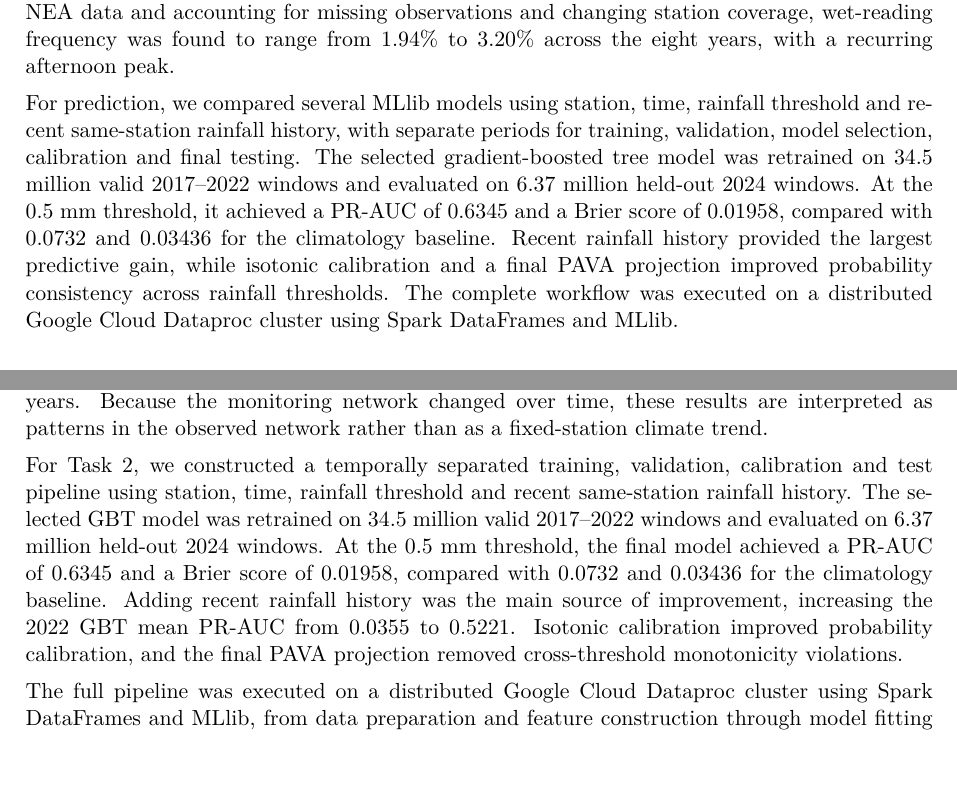
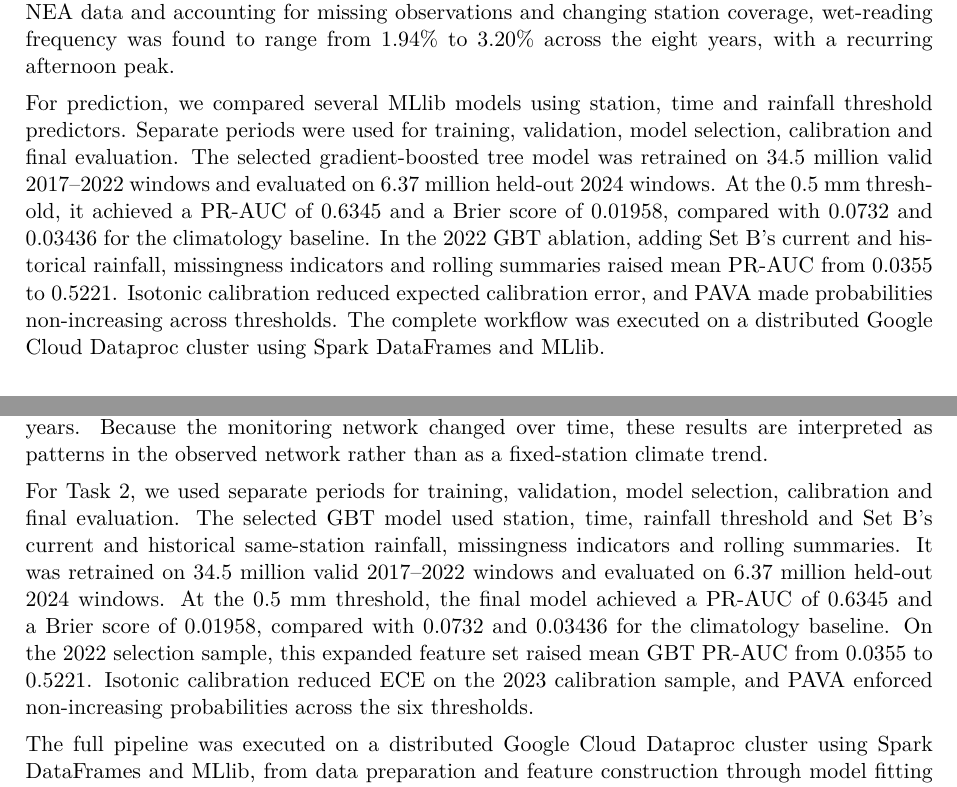
Before and after one commit to damminhtien/sg-rainfall-distributed-analysis-and-prediction, a LaTeX document (report/main.tex): two parts of pages 2 and 17 of 20, joined at a grey line, cut so that both start at the same text, the shorter picture padded with empty space. Compiled offline with pdfLaTeX.

Commit message:
docs: clarify feature ablation and selection

```diff
--- a/report/main.tex
+++ b/report/main.tex
@@ -71,16 +71,18 @@ observations and changing station coverage, wet-reading frequency was found to
 range from 1.94\% to 3.20\% across the eight years, with a recurring afternoon
 peak.
 
-For prediction, we compared several MLlib models using station, time, rainfall
-threshold and recent same-station rainfall history, with separate periods for
-training, validation, model selection, calibration and final testing. The
-selected gradient-boosted tree model was retrained on 34.5 million valid
+For prediction, we compared several MLlib models using station, time and
+rainfall threshold predictors. Separate periods were used for training,
+validation, model selection, calibration and final evaluation. The selected
+gradient-boosted tree model was retrained on 34.5 million valid
 2017--2022 windows and evaluated on 6.37 million held-out 2024 windows. At the
 0.5~mm threshold, it achieved a PR-AUC of 0.6345 and a Brier score of 0.01958,
-compared with 0.0732 and 0.03436 for the climatology baseline. Recent rainfall
-history provided the largest predictive gain, while isotonic calibration and a
-final PAVA projection improved probability consistency across rainfall
-thresholds. The complete workflow was executed on a distributed Google Cloud
+compared with 0.0732 and 0.03436 for the climatology baseline. In the 2022 GBT
+ablation, adding Set B's current and historical rainfall, missingness
+indicators and rolling summaries raised mean PR-AUC from 0.0355 to 0.5221.
+Isotonic calibration reduced expected calibration error, and PAVA made
+probabilities non-increasing across thresholds. The complete workflow was
+executed on a distributed Google Cloud
 Dataproc cluster using Spark DataFrames and MLlib.
 
 \begingroup
@@ -569,3 +572,5 @@ the current reading and prior observations in each configured window.}
+missingness indicators and rolling summaries. Rolling summaries include the
+current reading and prior observations in each configured window.}
 \label{tab:features}
 \begin{tabularx}{\linewidth}{l l X}
 \toprule
@@ -922,16 +928,17 @@ afternoon peak across most years. Because the monitoring network changed over
 time, these results are interpreted as patterns in the observed network
 rather than as a fixed-station climate trend.
 
-For Task 2, we constructed a temporally separated training, validation,
-calibration and test pipeline using station, time, rainfall threshold and
-recent same-station rainfall history. The selected GBT model was retrained on
-34.5 million valid 2017--2022 windows and evaluated on 6.37 million held-out
-2024 windows. At the 0.5~mm threshold, the final model achieved a PR-AUC of
-0.6345 and a Brier score of 0.01958, compared with 0.0732 and 0.03436 for the
-climatology baseline. Adding recent rainfall history was the main source of
-improvement, increasing the 2022 GBT mean PR-AUC from 0.0355 to 0.5221.
-Isotonic calibration improved probability calibration, and the final PAVA
-projection removed cross-threshold monotonicity violations.
+For Task 2, we used separate periods for training, validation, model
+selection, calibration and final evaluation. The selected GBT model used
+station, time, rainfall threshold and Set B's current and historical
+same-station rainfall, missingness indicators and rolling summaries. It was
+retrained on 34.5 million valid 2017--2022 windows and evaluated on 6.37
+million held-out 2024 windows. At the 0.5~mm threshold, the final model
+achieved a PR-AUC of 0.6345 and a Brier score of 0.01958, compared with
+0.0732 and 0.03436 for the climatology baseline. On the 2022 selection sample,
+this expanded feature set raised mean GBT PR-AUC from 0.0355 to 0.5221.
+Isotonic calibration reduced ECE on the 2023 calibration sample, and PAVA
+enforced non-increasing probabilities across the six thresholds.
 
 The full pipeline was executed on a distributed Google Cloud Dataproc cluster
 using Spark DataFrames and MLlib, from data preparation and feature
```
Also changed, not shown: report/main.tex (46 more changed lines).
